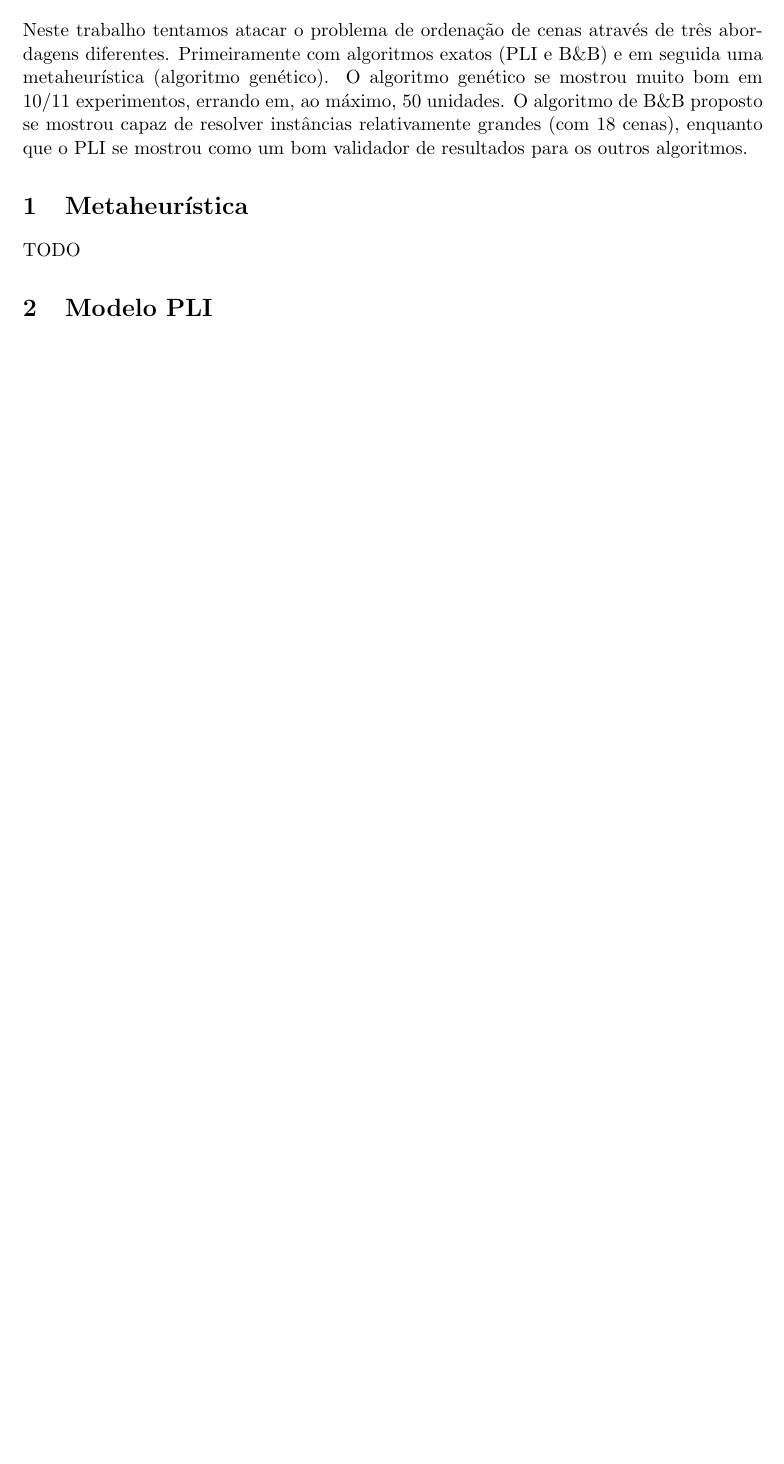
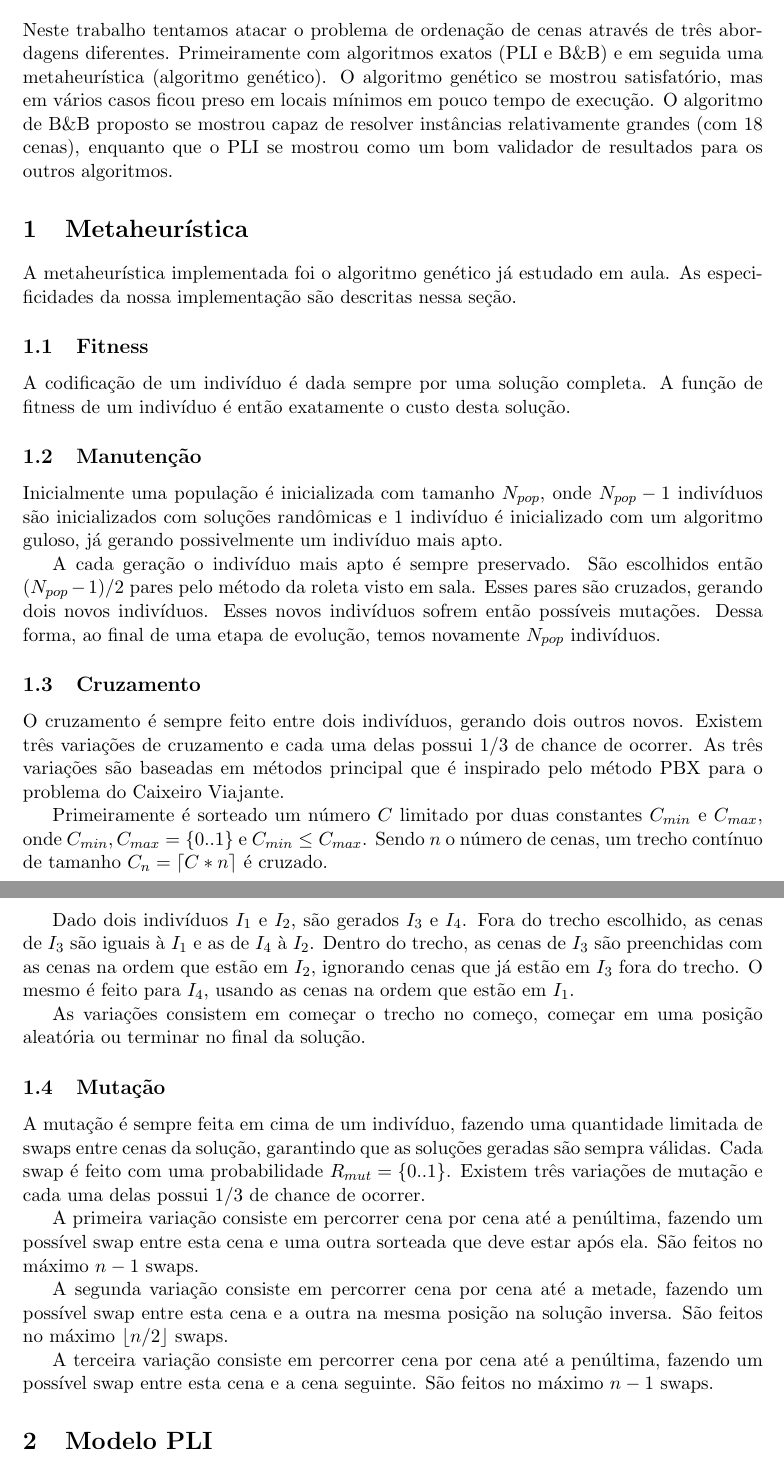
Before and after one commit to renattou/mc656, a LaTeX document (relatorio/relatorio.tex): part of page 1 of 6 before the commit and two parts of pages 1 and 2 of 7 after it, the two joined at a grey line, cut so that both start at the same text, the shorter picture padded with empty space. Compiled offline with pdfLaTeX.

Commit message:
Adding metaheuristics section

```diff
--- a/relatorio/relatorio.tex
+++ b/relatorio/relatorio.tex
@@ -1,9 +1,12 @@
 \documentclass[a4paper,11pt]{article}
+  \usepackage[a4paper,left=3cm,right=3cm,top=3cm,bottom=3cm]{geometry}
 \usepackage[portuguese]{babel}
 \usepackage[utf8]{inputenc}
 \usepackage{mathtools}
+\DeclarePairedDelimiter{\ceil}{\lceil}{\rceil}
+\DeclarePairedDelimiter{\floor}{\lfloor}{\rfloor}
 \usepackage{amssymb}
-\usepackage[a4paper,left=3cm,right=3cm,top=3cm,bottom=3cm]{geometry}
+\usepackage{longtable}
 
 \title{Relatório MC658}
 \author{Tiago L. Gimenes - 118827\\
@@ -15,14 +18,63 @@
 \section*{Introdução}
 Neste trabalho tentamos atacar o problema de ordenação de cenas através de três
 abordagens diferentes. Primeiramente com algoritmos exatos (PLI e B\&B) e em seguida
-uma metaheurística (algoritmo genético). O algoritmo genético se mostrou muito bom
-em 10/11 experimentos, errando em, ao máximo, 50 unidades. O algoritmo de B\&B
+uma metaheurística (algoritmo genético). O algoritmo genético se mostrou satisfatório,
+mas em vários casos ficou preso em locais mínimos em pouco tempo de execução. O algoritmo de B\&B
 proposto se mostrou capaz de resolver instâncias relativamente grandes (com 18 cenas),
 enquanto que o PLI se mostrou como um bom validador de resultados para os outros
 algoritmos.
 
 \section{Metaheurística}
-TODO
+A metaheurística implementada foi o algoritmo genético já estudado em aula.
+As especificidades da nossa implementação são descritas nessa seção.
+
+\subsection{Fitness}
+A codificação de um indivíduo é dada sempre por uma solução completa.
+A função de fitness de um indivíduo é então exatamente o custo desta solução.
+
+\subsection{Manutenção}
+Inicialmente uma população é inicializada com tamanho $N_{pop}$, onde $N_{pop}-1$ indivíduos são
+inicializados com soluções randômicas e $1$ indivíduo é inicializado com um algoritmo
+guloso, já gerando possivelmente um indivíduo mais apto.
+
+A cada geração o indivíduo mais apto é sempre preservado. São escolhidos então $(N_{pop}-1)/2$
+pares pelo método da roleta visto em sala. Esses pares são cruzados, gerando dois novos
+indivíduos. Esses novos indivíduos sofrem então possíveis mutações. Dessa forma, ao final
+de uma etapa de evolução, temos novamente $N_{pop}$ indivíduos.
+
+\subsection{Cruzamento}
+O cruzamento é sempre feito entre dois indivíduos, gerando dois outros novos.
+Existem três variações de cruzamento e cada uma delas possui $1/3$ de chance de ocorrer.
+As três variações são baseadas em métodos principal que é inspirado pelo método PBX
+para o problema do Caixeiro Viajante.
+
+Primeiramente é sorteado um número $C$ limitado por duas constantes
+$C_{min}$ e $C_{max}$, onde $C_{min}, C_{max} = \{0..1\}$ e $C_{min} \leq C_{max}$.
+Sendo $n$ o número de cenas, um trecho contínuo de tamanho $C_n = \ceil{C * n}$ é cruzado.
+
+Dado dois indivíduos $I_1$ e $I_2$, são gerados $I_3$ e $I_4$. Fora do trecho escolhido,
+as cenas de $I_3$ são iguais à $I_1$ e as de $I_4$ à $I_2$.
+Dentro do trecho, as cenas de $I_3$ são preenchidas com as cenas na ordem que estão em $I_2$,
+ignorando cenas que já estão em $I_3$ fora do trecho. O mesmo é feito para $I_4$,
+usando as cenas na ordem que estão em $I_1$.
+
+As variações consistem em começar o trecho no começo, começar em uma posição aleatória ou
+terminar no final da solução.
+
+\subsection{Mutação}
+A mutação é sempre feita em cima de um indivíduo, fazendo uma quantidade limitada
+de swaps entre cenas da solução, garantindo que as soluções geradas são sempra válidas.
+Cada swap é feito com uma probabilidade $R_{mut} = \{0..1\}$.
+Existem três variações de mutação e cada uma delas possui $1/3$ de chance de ocorrer.
+
+A primeira variação consiste em percorrer cena por cena até a penúltima, fazendo um possível
+swap entre esta cena e uma outra sorteada que deve estar após ela. São feitos no máximo $n-1$ swaps.
+
+A segunda variação consiste em percorrer cena por cena até a metade, fazendo um possível swap
+entre esta cena e a outra na mesma posição na solução inversa. São feitos no máximo $\floor{n/2}$ swaps.
+
+A terceira variação consiste em percorrer cena por cena até a penúltima, fazendo um possível swap
+entre esta cena e a cena seguinte. São feitos no máximo $n-1$ swaps.
 
 \section{Modelo PLI}
 \subsection{Entrada e constantes}
```
Also changed, not shown: relatorio/relatorio.tex (43 more changed lines). Lines whose indentation alone changed are shown as unchanged.
